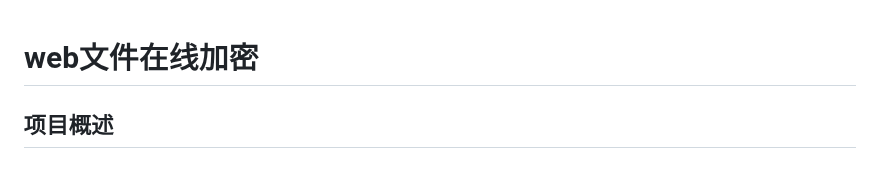
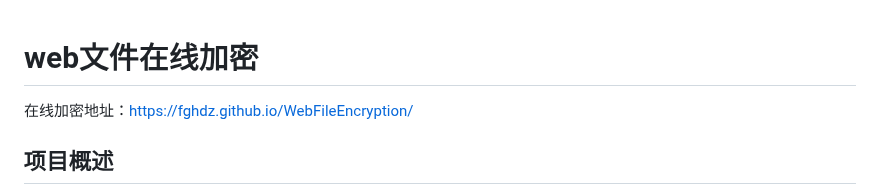
Before and after one commit to fghdz/WebFileEncryption, a Markdown page: README.md, the part around the change. Drawn GitHub-style.

```diff
--- a/README.md
+++ b/README.md
@@ -1,5 +1,5 @@
 # web文件在线加密
-
+在线加密地址：https://fghdz.github.io/WebFileEncryption/
 ## 项目概述
 web文件在线加密是一个基于 HTML、Tailwind CSS 和 JavaScript 构建的在线文件加密与解密工具。该工具允许用户在本地浏览器环境下对文件进行加密和解密操作，无需将文件上传至服务器，保障用户数据隐私。
 
```
